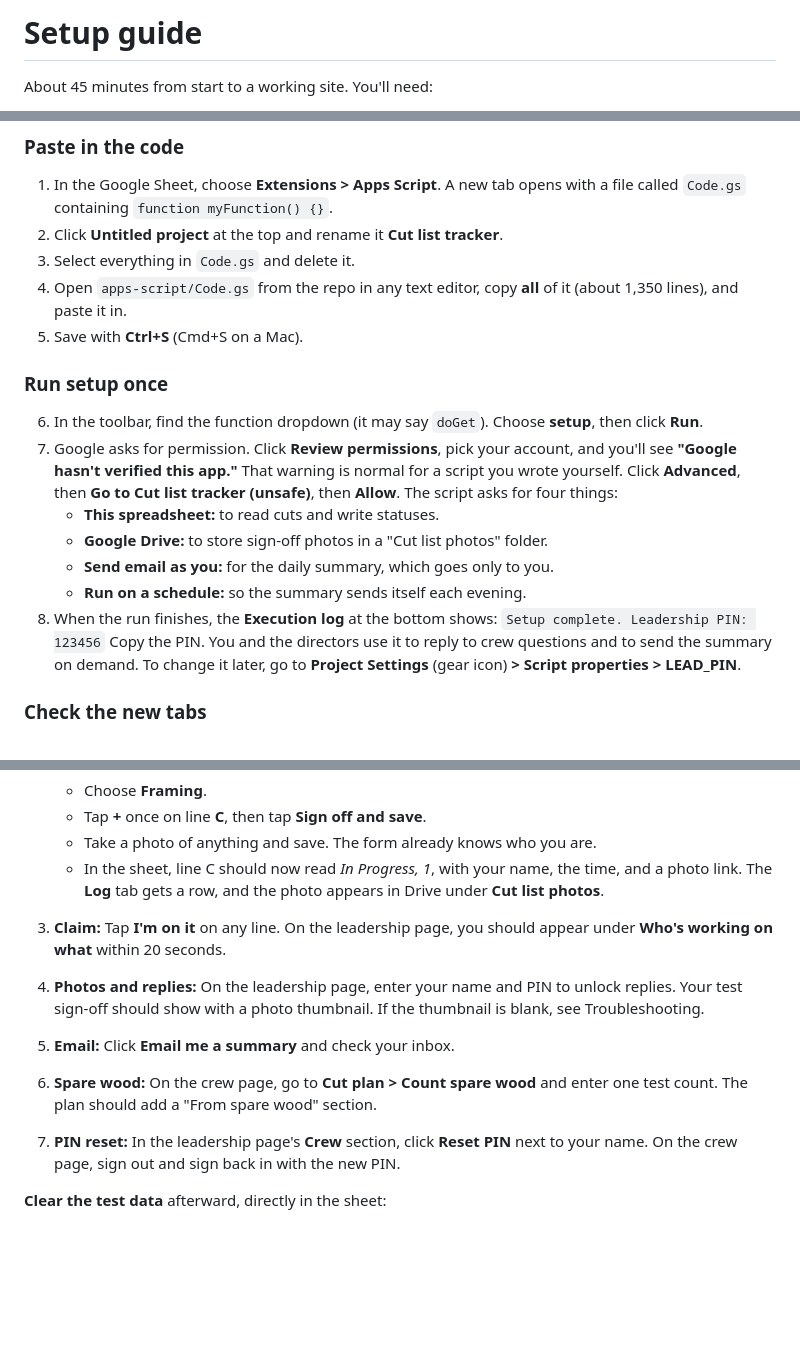
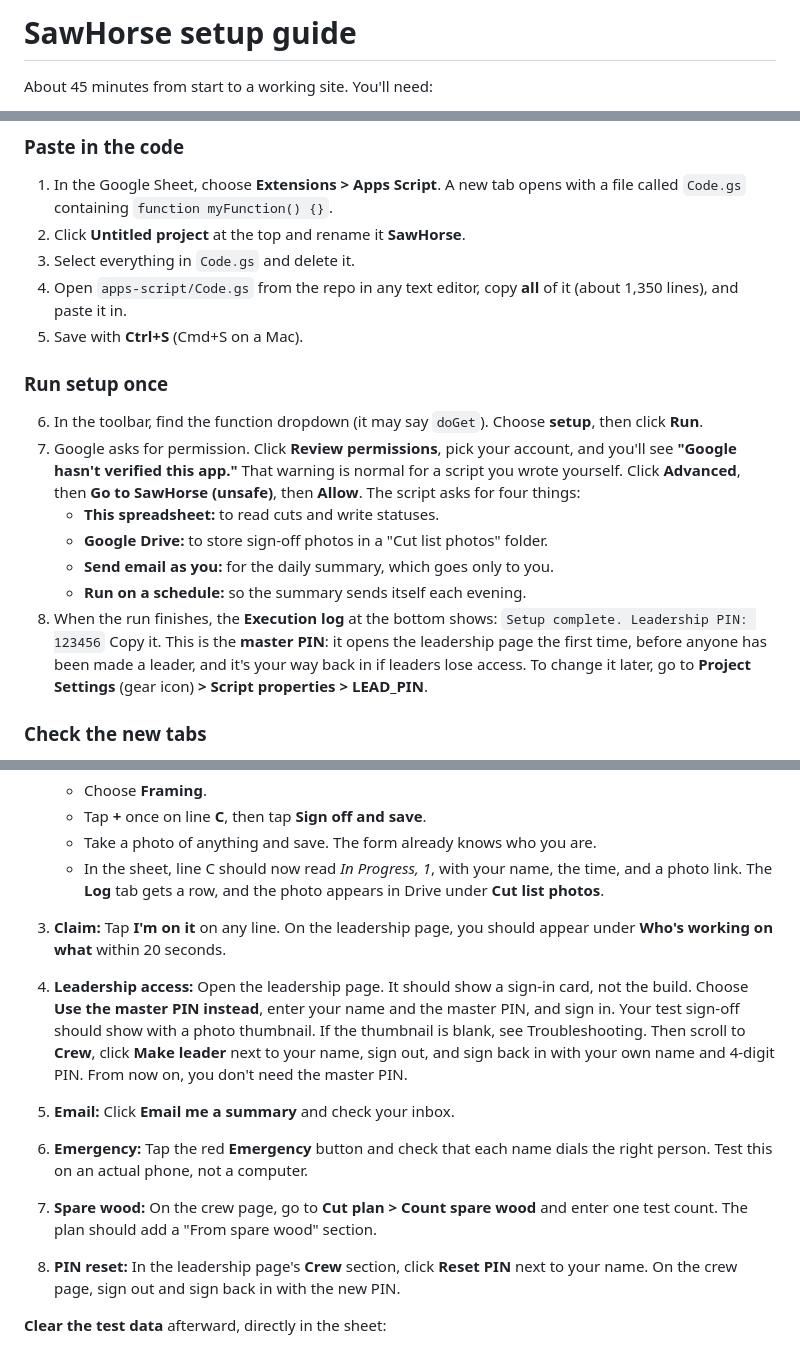
Before and after one commit to jnmaldonado21/RockyBuild, a Markdown page: SETUP.md, 3 parts joined by grey strips. Drawn GitHub-style; blank space fills up the shorter version.

```diff
--- a/SETUP.md
+++ b/SETUP.md
@@ -1,4 +1,4 @@
-# Setup guide
+# SawHorse setup guide
 
 About 45 minutes from start to a working site. You'll need:
 
@@ -34,7 +34,7 @@ Don't add any columns or tabs yourself. The script does that in Part 2.
 ### Paste in the code
 
 1. In the Google Sheet, choose **Extensions > Apps Script**. A new tab opens with a file called `Code.gs` containing `function myFunction() {}`.
-2. Click **Untitled project** at the top and rename it **Cut list tracker**.
+2. Click **Untitled project** at the top and rename it **SawHorse**.
 3. Select everything in `Code.gs` and delete it.
 4. Open `apps-script/Code.gs` from the repo in any text editor, copy **all** of it (about 1,350 lines), and paste it in.
 5. Save with **Ctrl+S** (Cmd+S on a Mac).
@@ -42,14 +42,14 @@ Don't add any columns or tabs yourself. The script does that in Part 2.
 ### Run setup once
 
 6. In the toolbar, find the function dropdown (it may say `doGet`). Choose **setup**, then click **Run**.
-7. Google asks for permission. Click **Review permissions**, pick your account, and you'll see **"Google hasn't verified this app."** That warning is normal for a script you wrote yourself. Click **Advanced**, then **Go to Cut list tracker (unsafe)**, then **Allow**. The script asks for four things:
+7. Google asks for permission. Click **Review permissions**, pick your account, and you'll see **"Google hasn't verified this app."** That warning is normal for a script you wrote yourself. Click **Advanced**, then **Go to SawHorse (unsafe)**, then **Allow**. The script asks for four things:
    - **This spreadsheet:** to read cuts and write statuses.
    - **Google Drive:** to store sign-off photos in a "Cut list photos" folder.
    - **Send email as you:** for the daily summary, which goes only to you.
    - **Run on a schedule:** so the summary sends itself each evening.
 8. When the run finishes, the **Execution log** at the bottom shows:
    `Setup complete. Leadership PIN: 123456`
-   Copy the PIN. You and the directors use it to reply to crew questions and to send the summary on demand. To change it later, go to **Project Settings** (gear icon) **> Script properties > LEAD_PIN**.
+   Copy it. This is the **master PIN**: it opens the leadership page the first time, before anyone has been made a leader, and it's your way back in if leaders lose access. To change it later, go to **Project Settings** (gear icon) **> Script properties > LEAD_PIN**.
 
 ### Check the new tabs
 
@@ -147,11 +147,13 @@ Run through these on your phone. The crew page's status line should say **Up to
    - Take a photo of anything and save. The form already knows who you are.
    - In the sheet, line C should now read *In Progress, 1*, with your name, the time, and a photo link. The **Log** tab gets a row, and the photo appears in Drive under **Cut list photos**.
 3. **Claim:** Tap **I'm on it** on any line. On the leadership page, you should appear under **Who's working on what** within 20 seconds.
-4. **Photos and replies:** On the leadership page, enter your name and PIN to unlock replies. Your test sign-off should show with a photo thumbnail. If the thumbnail is blank, see Troubleshooting.
+4. **Leadership access:** Open the leadership page. It should show a sign-in card, not the build. Choose **Use the master PIN instead**, enter your name and the master PIN, and sign in. Your test sign-off should show with a photo thumbnail. If the thumbnail is blank, see Troubleshooting.
+   Then scroll to **Crew**, click **Make leader** next to your name, sign out, and sign back in with your own name and 4-digit PIN. From now on, you don't need the master PIN.
 5. **Email:** Click **Email me a summary** and check your inbox.
-6. **Spare wood:** On the crew page, go to **Cut plan > Count spare wood** and enter one test count. The plan should add a "From spare wood" section.
+6. **Emergency:** Tap the red **Emergency** button and check that each name dials the right person. Test this on an actual phone, not a computer.
+7. **Spare wood:** On the crew page, go to **Cut plan > Count spare wood** and enter one test count. The plan should add a "From spare wood" section.
 
-7. **PIN reset:** In the leadership page's **Crew** section, click **Reset PIN** next to your name. On the crew page, sign out and sign back in with the new PIN.
+8. **PIN reset:** In the leadership page's **Crew** section, click **Reset PIN** next to your name. On the crew page, sign out and sign back in with the new PIN.
 
 **Clear the test data** afterward, directly in the sheet:
 - Set line C back to **Not Started** with **Done** at **0**.
```
Also changed, not shown: other parts of SETUP.md (+5 -3 lines).
